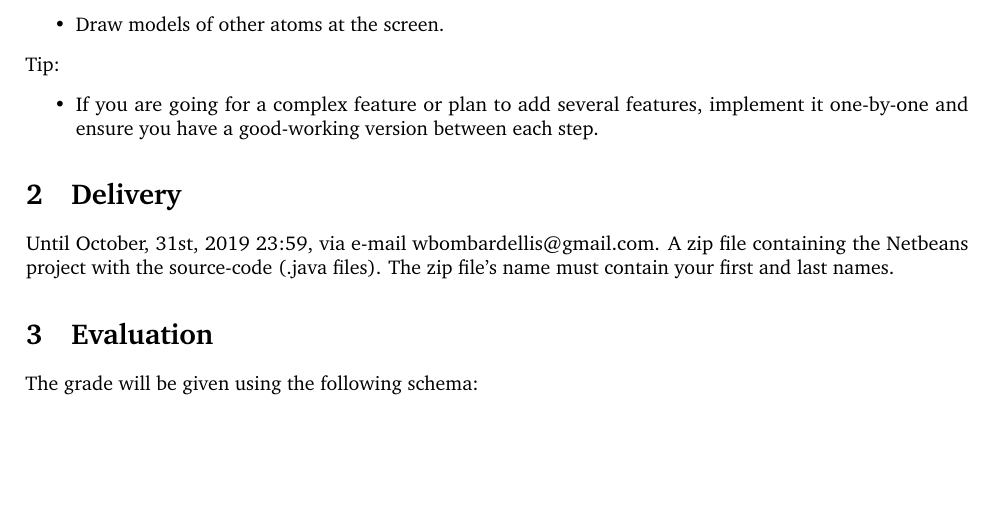
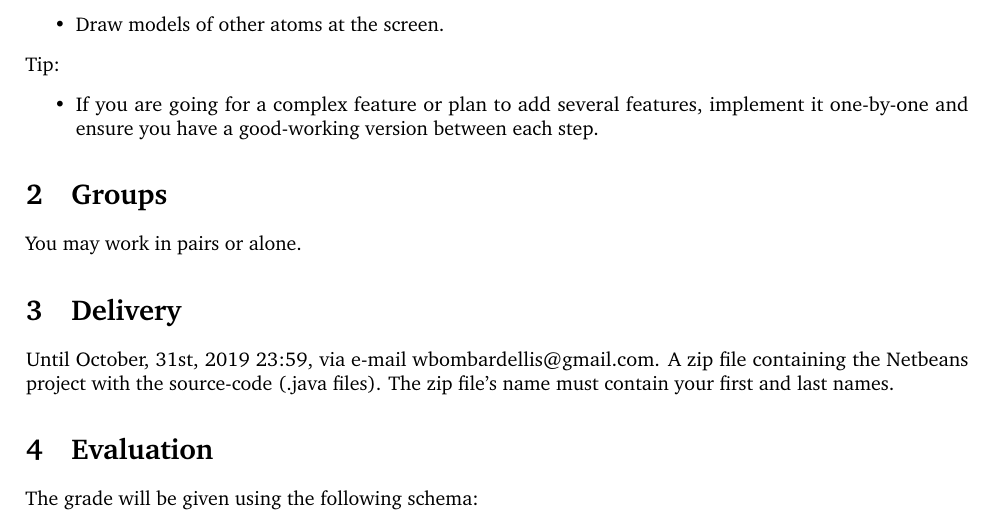
Before and after one commit to wbombardellis/java-unterricht, a LaTeX problem sheet (Assignment/01/assignment.tex): part of the page, cut so that both start at the same text, the shorter picture padded with empty space. Compiled offline with pdfLaTeX.

Commit message:
Pair-Work-Moeglichkeit hinzugefuegt

```diff
--- a/Assignment/01/assignment.tex
+++ b/Assignment/01/assignment.tex
@@ -34,6 +34,9 @@
 		\item If you are going for a complex feature or plan to add several features, implement it one-by-one and ensure you have a good-working version between each step.
 	\end{itemize}
 
+	\section{Groups}
+	You may work in pairs or alone.
+
 	\section{Delivery}
 	Until October, 31st, 2019 23:59, via e-mail wbombardellis@gmail.com. A zip file containing the Netbeans project with the source-code (.java files). The zip file's name must contain your first and last names.
 
```
Also changed, not shown: Assignment/01/assignment.pdf.
